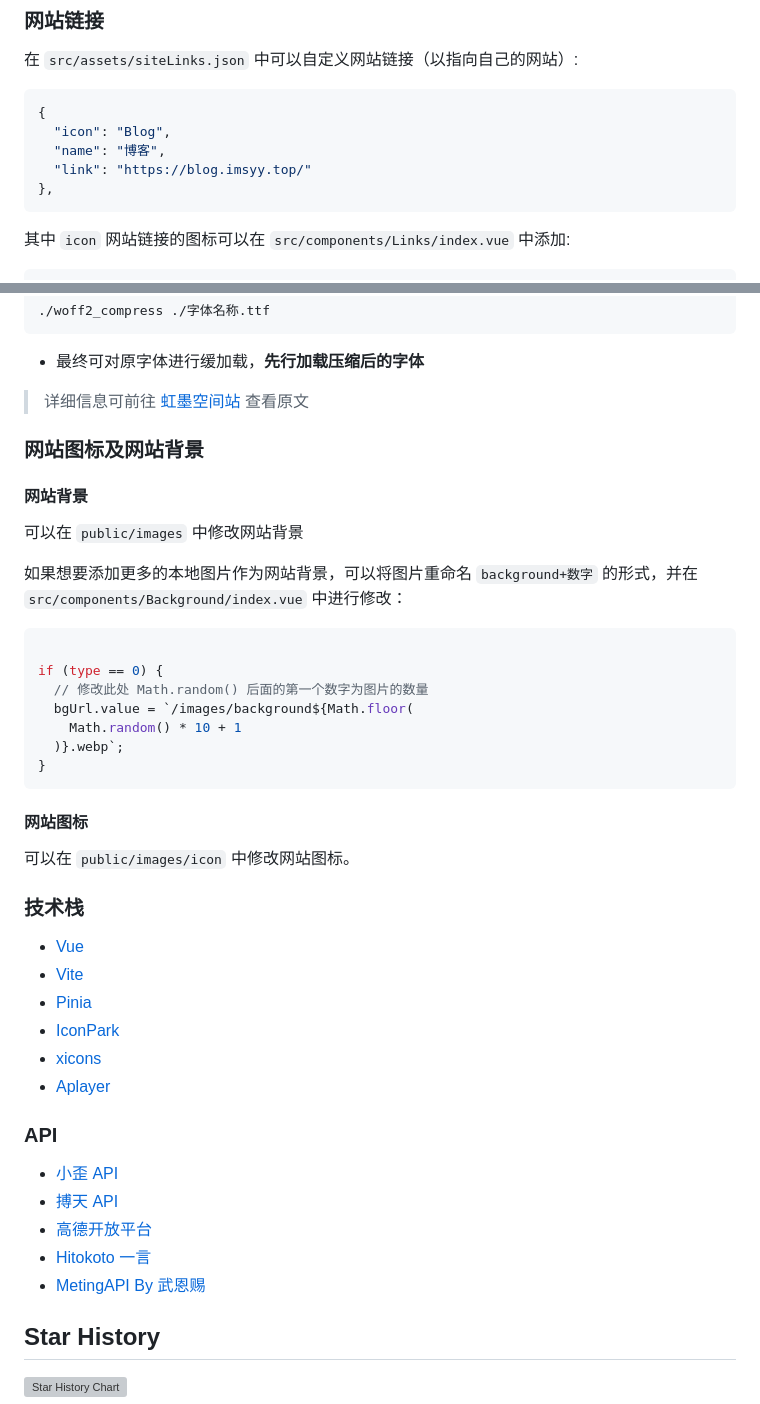
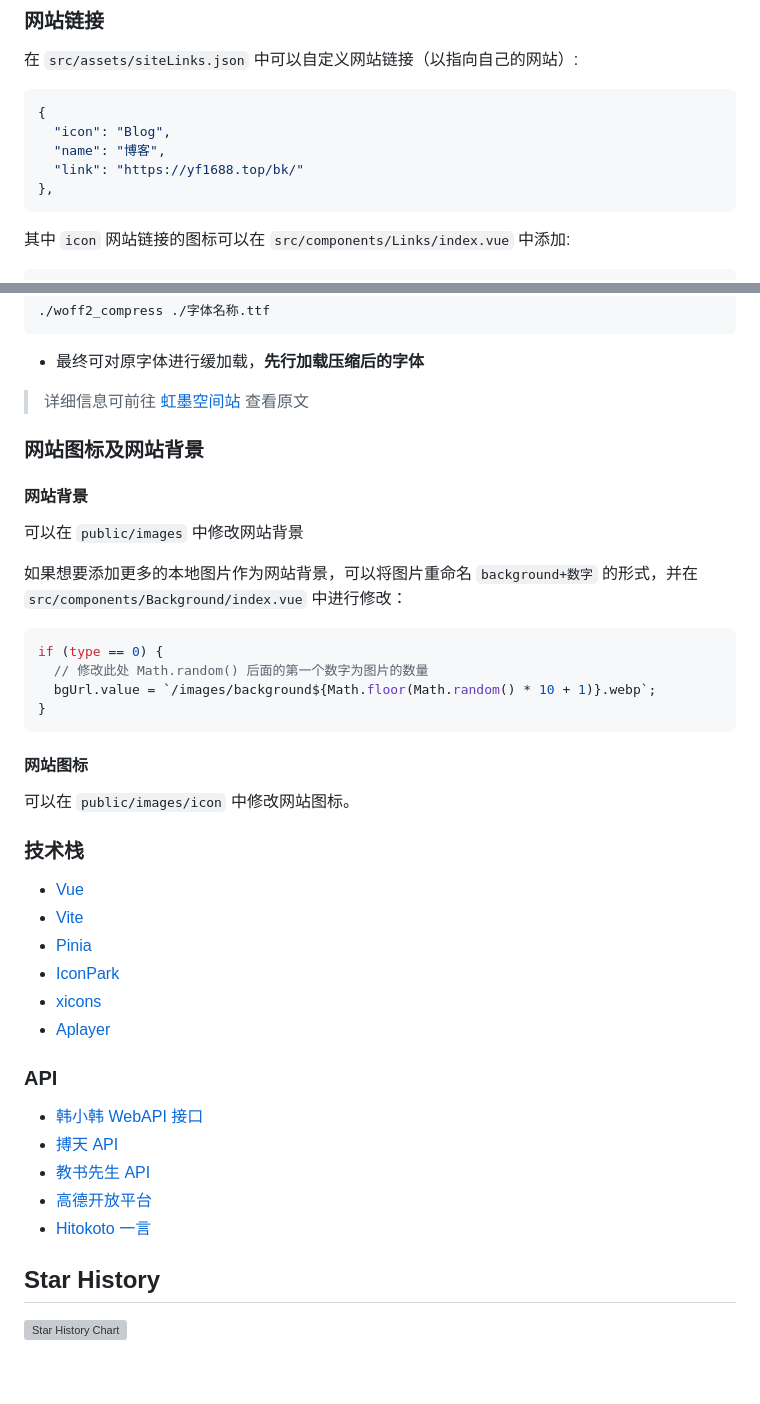
Before and after one commit to yf9988/yf9988.github.io, a Markdown page: README.md, 2 parts joined by grey strips. Drawn GitHub-style; folded sections open; blank space fills up the shorter version; grey boxes are pictures that could not be loaded.

````diff
--- a/README.md
+++ b/README.md
@@ -71,7 +92,7 @@ pnpm install
 {
   "icon": "Blog",
   "name": "博客",
-  "link": "https://blog.imsyy.top/"
+  "link": "https://yf1688.top/bk/"
 },
 ```
 
@@ -175,7 +195,7 @@ make clean all
 
 - 最终可对原字体进行缓加载，**先行加载压缩后的字体**
 
->详细信息可前往 [虹墨空间站](https://www.imaegoo.com/2020/chinese-font-compress/) 查看原文
+> 详细信息可前往 [虹墨空间站](https://www.imaegoo.com/2020/chinese-font-compress/) 查看原文
 
 </details>
 
@@ -188,12 +208,9 @@ make clean all
 如果想要添加更多的本地图片作为网站背景，可以将图片重命名 `background+数字` 的形式，并在 `src/components/Background/index.vue` 中进行修改：
 
 ```js
-
 if (type == 0) {
   // 修改此处 Math.random() 后面的第一个数字为图片的数量
-  bgUrl.value = `/images/background${Math.floor(
-    Math.random() * 10 + 1
-  )}.webp`;
+  bgUrl.value = `/images/background${Math.floor(Math.random() * 10 + 1)}.webp`;
 }
 ```
 
@@ -203,20 +220,20 @@ if (type == 0) {
 
 ### 技术栈
 
-* [Vue](https://cn.vuejs.org/)
-* [Vite](https://vitejs.cn/vite3-cn/)
-* [Pinia](https://pinia.vuejs.org/zh/)
-* [IconPark](https://iconpark.oceanengine.com/official)
-* [xicons](https://xicons.org/)
-* [Aplayer](https://aplayer.js.org/)
+- [Vue](https://cn.vuejs.org/)
+- [Vite](https://vitejs.cn/vite3-cn/)
+- [Pinia](https://pinia.vuejs.org/zh/)
+- [IconPark](https://iconpark.oceanengine.com/official)
+- [xicons](https://xicons.org/)
+- [Aplayer](https://aplayer.js.org/)
 
 ### API
 
-* [小歪 API](https://api.aixiaowai.cn)
-* [搏天 API](https://api.btstu.cn/doc/sjbz.php)
-* [高德开放平台](https://lbs.amap.com/)
-* [Hitokoto 一言](https://hitokoto.cn/)
-* [MetingAPI By 武恩赐](https://api.wuenci.com/meting/api/)
+- [韩小韩 WebAPI 接口](https://api.vvhan.com/)
+- [搏天 API](https://api.btstu.cn/doc/sjbz.php)
+- [教书先生 API](https://api.oioweb.cn/doc/weather/GetWeather)
+- [高德开放平台](https://lbs.amap.com/)
+- [Hitokoto 一言](https://hitokoto.cn/)
 
 ## Star History
 
````
Also changed, not shown: other parts of README.md (+47 -27 lines).
